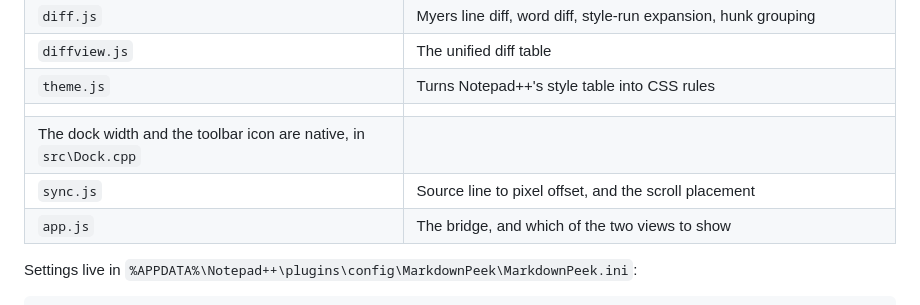
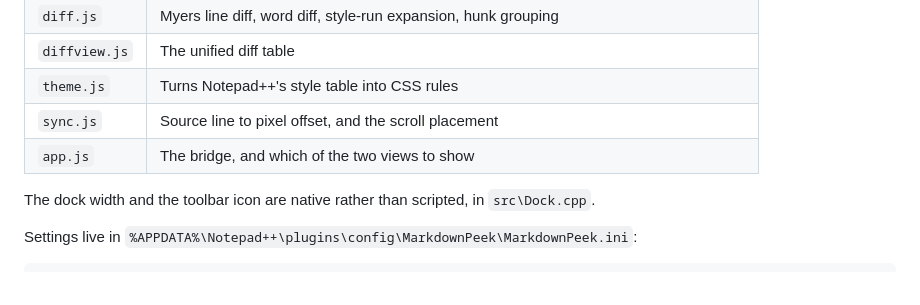
Before and after one commit to ali-yaakub/markdown-peek, a Markdown page: README.md, the part around the change. Drawn GitHub-style.

Commit message:
Repair a mangled table row in the README
Co-Authored-By: Claude Opus 5 <noreply@anthropic.com>

```diff
--- a/README.md
+++ b/README.md
@@ -99,10 +99,10 @@ overwritten by an upgrade, so hand edits survive.
 | `diff.js` | Myers line diff, word diff, style-run expansion, hunk grouping |
 | `diffview.js` | The unified diff table |
 | `theme.js` | Turns Notepad++'s style table into CSS rules |
-|  |  |
-| The dock width and the toolbar icon are native, in `src\Dock.cpp` | |
 | `sync.js` | Source line to pixel offset, and the scroll placement |
 | `app.js` | The bridge, and which of the two views to show |
+
+The dock width and the toolbar icon are native rather than scripted, in `src\Dock.cpp`.
 
 Settings live in `%APPDATA%\Notepad++\plugins\config\MarkdownPeek\MarkdownPeek.ini`:
 
```
